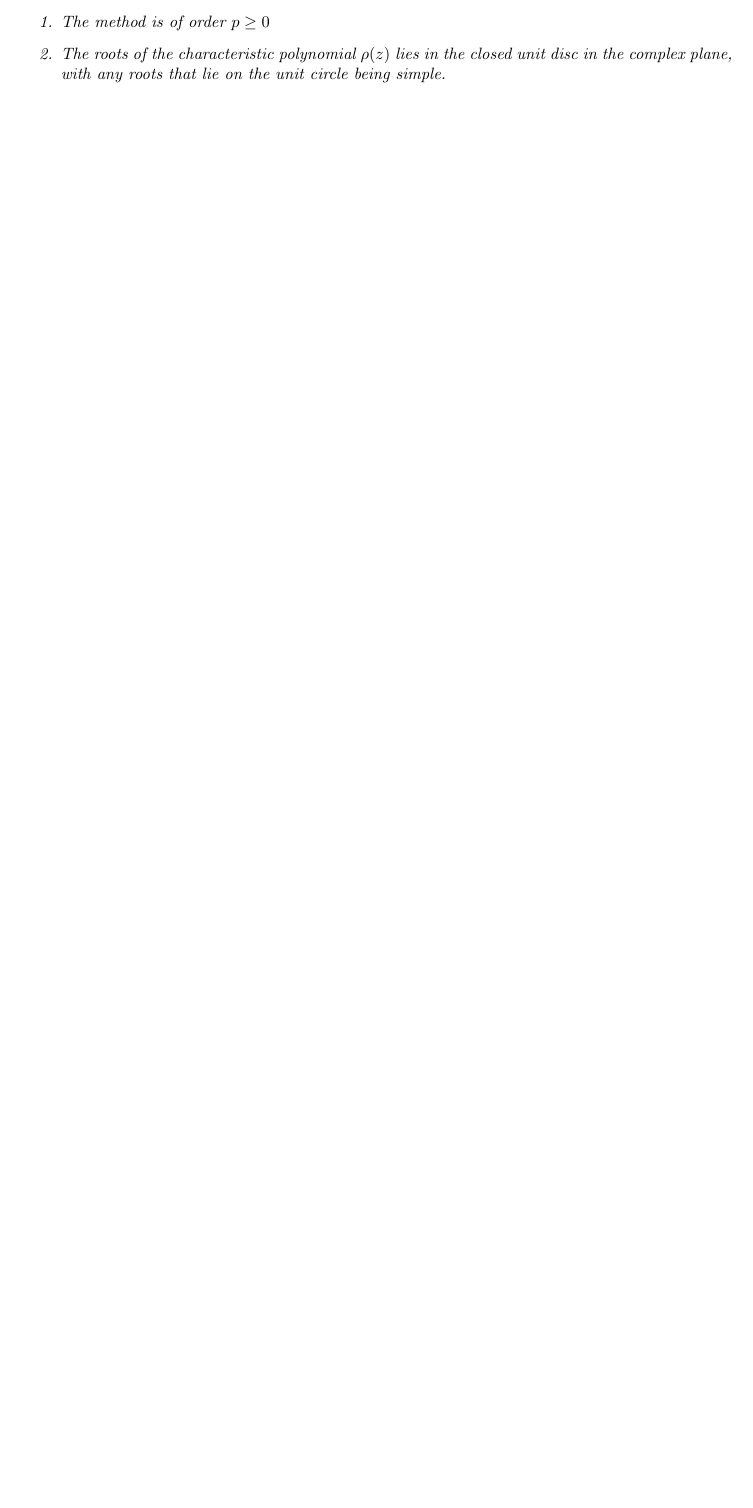
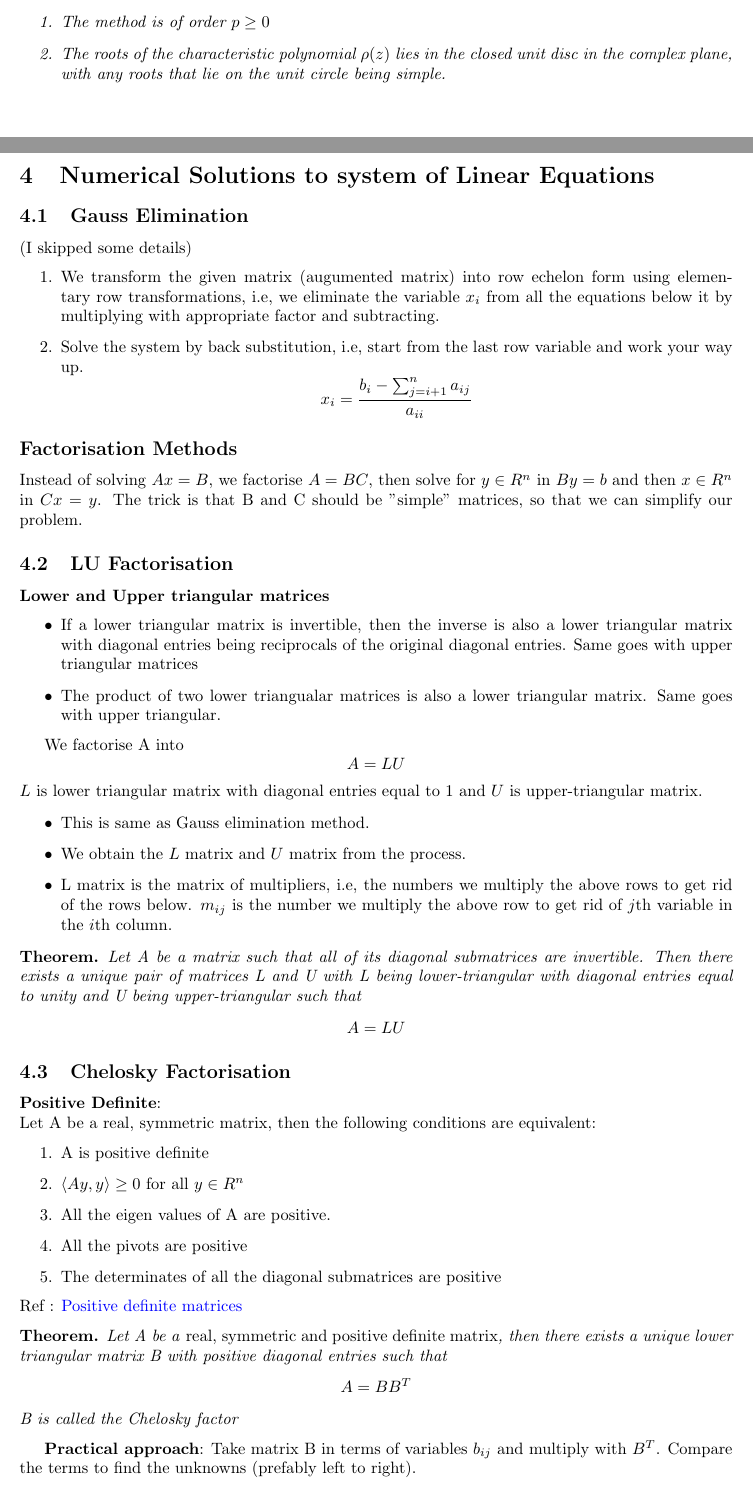
Before and after one commit to nvishal1510/sem4_notes, a LaTeX document (ma214.tex): part of page 11 of 11 before the commit and two parts of pages 11 and 12 of 13 after it, the two joined at a grey line, cut so that both start at the same text, the shorter picture padded with empty space. Compiled offline with pdfLaTeX.

Commit message:
ma214 updated 16/03/2021

```diff
--- a/ma214.tex
+++ b/ma214.tex
@@ -623,3 +609,64 @@
 
 
 
+\pagebreak
+
+\section{Numerical Solutions to system of Linear Equations}
+
+	\subsection{Gauss Elimination}
+	({I skipped some details})
+		\begin{enumerate}
+			\item We transform the given matrix (augumented matrix) into row echelon form using elementary row transformations, i.e, we eliminate the variable $x_i$ from all the equations below it by multiplying with appropriate factor and subtracting.
+			\item Solve the system by back substitution, i.e, start from the last row variable and work your way up.
+			\[x_i = \frac{b_i - \sum_{j=i+1}^n a_{ij}}{a_{ii}}\]
+		\end{enumerate}
+
+	\subsection*{Factorisation Methods}
+		Instead of solving $Ax = B$, we factorise $A=BC$, then solve for $y\in R^n$ in $By = b$ and then $x\in R^n$ in $Cx = y$. The trick is that B and C should be "simple" matrices, so that we can simplify our problem.
+
+	\subsection{LU Factorisation}
+
+		\textbf{Lower and Upper triangular matrices}
+		\begin{itemize}
+			\item If a lower triangular matrix is invertible, then the inverse is also a lower triangular matrix with diagonal entries being reciprocals of the original diagonal entries. Same goes with upper triangular matrices
+			\item The product of two lower triangualar matrices is also a lower triangular matrix. Same goes with upper triangular.
+		\end{itemize}
+
+		We factorise A into
+			\[A = LU\]
+		$L$ is lower triangular matrix with diagonal entries equal to 1 and $U$ is upper-triangular matrix.
+
+		\begin{itemize}
+			\item This is same as Gauss elimination method.
+			\item We obtain the $L$ matrix and $U$ matrix from the process.
+			\item L matrix is the matrix of multipliers, i.e, the numbers we multiply the above rows to get rid of the rows below. $m_{ij}$ is the number we multiply the above row to get rid of $j$th variable in the $i$th column.
+		\end{itemize}
+
+		\begin{theorem}
+		Let A be a matrix such that all of its diagonal submatrices are invertible. Then there {exists} a unique pair of matrices L and U with L being lower-triangular with diagonal entries equal to unity and U being upper-triangular such that
+		\[A= LU\]
+		\end{theorem}
+
+	\subsection{Chelosky Factorisation}
+		\textbf{Positive Definite}:\\
+		Let A be a real, symmetric matrix, then the following conditions are equivalent:
+		\begin{enumerate}
+		\item A is positive definite
+		\item $\langle Ay, y \rangle \geq 0$  for all $y\in R^n$
+		\item All the eigen values of A are positive.
+		\item All the pivots are positive
+		\item The determinates of all the diagonal submatrices are positive
+		\end{enumerate}
+		Ref : \href{http://slpl.cse.nsysu.edu.tw/chiaping/la/pdm.pdf}{Positive definite matrices}
+
+		\begin{theorem}
+			Let A be a \emph{real, symmetric and positive definite matrix}, then there exists a unique lower triangular matrix B with positive diagonal entries such that
+			\[A = BB^T\]
+			B is called the Chelosky factor
+		\end{theorem}
+
+		\textbf{Practical approach}: Take matrix B in terms of variables $b_{ij}$ and multiply with $B^T$. Compare the terms to find the unknowns (prefably left to right).
+
+	\subsection{QR Factorisation}
+		In this we factor as
+		\[A = QR\]
```
Also changed, not shown: ma214.pdf, ma214.tex (22 more changed lines).
